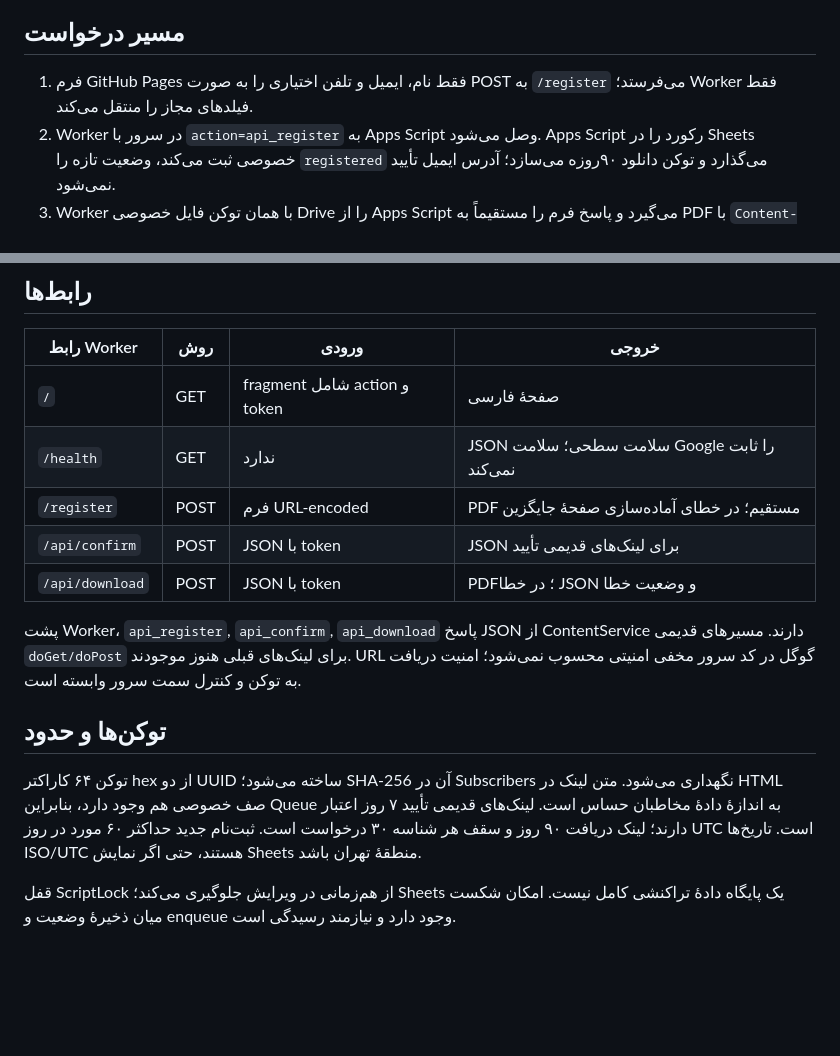
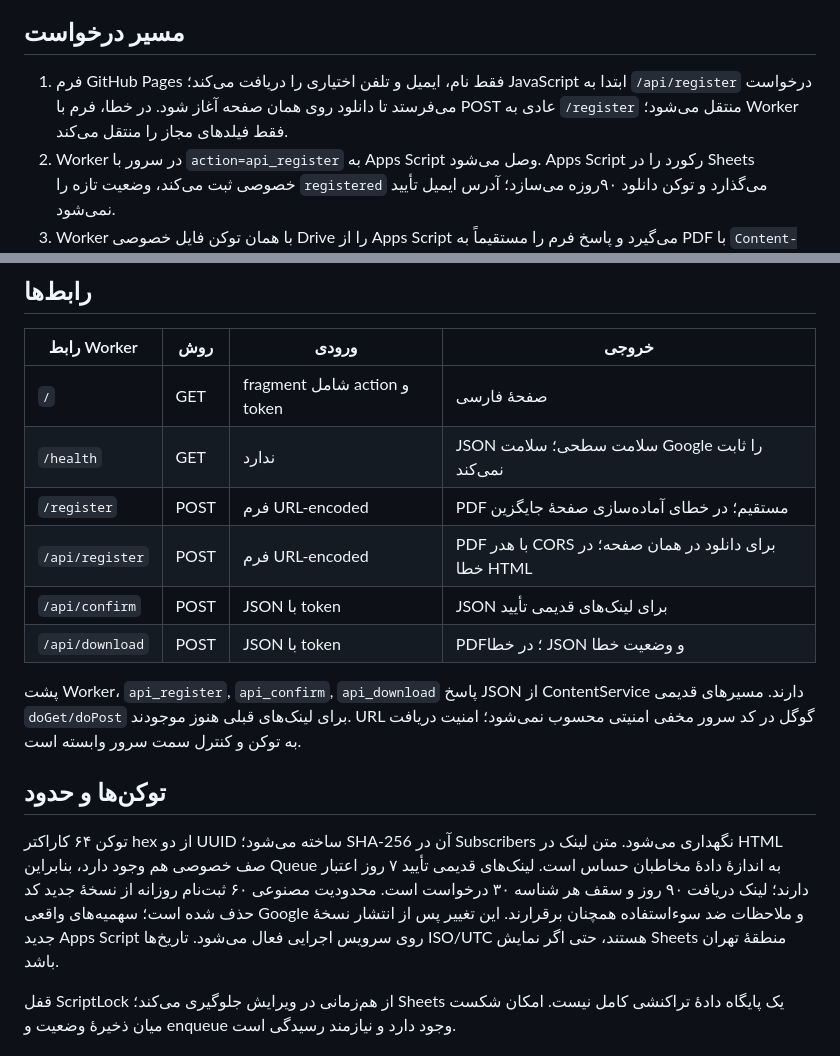
Before and after one commit to nimania/nimasdiner, a Markdown page: docs/ARCHITECTURE.md, 2 parts joined by grey strips. Drawn GitHub-style; blank space fills up the shorter version.

Commit message:
Align book download pages and tests with simple same-page flow

```diff
--- a/docs/ARCHITECTURE.md
+++ b/docs/ARCHITECTURE.md
@@ -12,7 +12,7 @@ flowchart TD
 
 ## مسیر درخواست
 
-1. فرم GitHub Pages فقط نام، ایمیل و تلفن اختیاری را به صورت POST به `/register` می‌فرستد؛ Worker فقط فیلدهای مجاز را منتقل می‌کند.
+1. فرم GitHub Pages فقط نام، ایمیل و تلفن اختیاری را دریافت می‌کند؛ JavaScript ابتدا به `/api/register` درخواست می‌فرستد تا دانلود روی همان صفحه آغاز شود. در خطا، فرم با POST عادی به `/register` منتقل می‌شود؛ Worker فقط فیلدهای مجاز را منتقل می‌کند.
 2. Worker در سرور با `action=api_register` به Apps Script وصل می‌شود. Apps Script رکورد را در Sheets خصوصی ثبت می‌کند، وضعیت تازه را `registered` می‌گذارد و توکن دانلود ۹۰روزه می‌سازد؛ آدرس ایمیل تأیید نمی‌شود.
 3. Worker با همان توکن فایل خصوصی Drive را از Apps Script می‌گیرد و پاسخ فرم را مستقیماً به PDF با `Content-Disposition: attachment` تبدیل می‌کند؛ مرورگر دانلود را آغاز می‌کند.
 4. اگر دریافت فایل در درخواست اول آماده نشود، صفحهٔ جایگزین لینک و دکمهٔ تلاش دوباره را نشان می‌دهد. ایمیل تأیید یا پیدا کردن ایمیل دوم لازم نیست.
@@ -26,6 +26,7 @@ flowchart TD
 | `/` | GET | fragment شامل action و token | صفحهٔ فارسی |
 | `/health` | GET | ندارد | JSON سلامت سطحی؛ سلامت Google را ثابت نمی‌کند |
 | `/register` | POST | فرم URL-encoded | PDF مستقیم؛ در خطای آماده‌سازی صفحهٔ جایگزین |
+| `/api/register` | POST | فرم URL-encoded | PDF با هدر CORS برای دانلود در همان صفحه؛ در خطا HTML |
 | `/api/confirm` | POST | JSON با token | JSON برای لینک‌های قدیمی تأیید |
 | `/api/download` | POST | JSON با token | PDF؛ در خطا JSON و وضعیت خطا |
 
@@ -33,7 +34,7 @@ flowchart TD
 
 ## توکن‌ها و حدود
 
-توکن ۶۴ کاراکتر hex از دو UUID ساخته می‌شود؛ SHA-256 آن در Subscribers نگهداری می‌شود. متن لینک در HTML صف خصوصی هم وجود دارد، بنابراین Queue به اندازهٔ دادهٔ مخاطبان حساس است. لینک‌های قدیمی تأیید ۷ روز اعتبار دارند؛ لینک دریافت ۹۰ روز و سقف هر شناسه ۳۰ درخواست است. ثبت‌نام جدید حداکثر ۶۰ مورد در روز UTC است. تاریخ‌ها ISO/UTC هستند، حتی اگر نمایش Sheets منطقهٔ تهران باشد.
+توکن ۶۴ کاراکتر hex از دو UUID ساخته می‌شود؛ SHA-256 آن در Subscribers نگهداری می‌شود. متن لینک در HTML صف خصوصی هم وجود دارد، بنابراین Queue به اندازهٔ دادهٔ مخاطبان حساس است. لینک‌های قدیمی تأیید ۷ روز اعتبار دارند؛ لینک دریافت ۹۰ روز و سقف هر شناسه ۳۰ درخواست است. محدودیت مصنوعی ۶۰ ثبت‌نام روزانه از نسخهٔ جدید کد حذف شده است؛ سهمیه‌های واقعی Google و ملاحظات ضد سوءاستفاده همچنان برقرارند. این تغییر پس از انتشار نسخهٔ جدید Apps Script روی سرویس اجرایی فعال می‌شود. تاریخ‌ها ISO/UTC هستند، حتی اگر نمایش Sheets منطقهٔ تهران باشد.
 
 قفل ScriptLock از هم‌زمانی در ویرایش جلوگیری می‌کند؛ Sheets یک پایگاه دادهٔ تراکنشی کامل نیست. امکان شکست میان ذخیرهٔ وضعیت و enqueue وجود دارد و نیازمند رسیدگی است.
 
```
